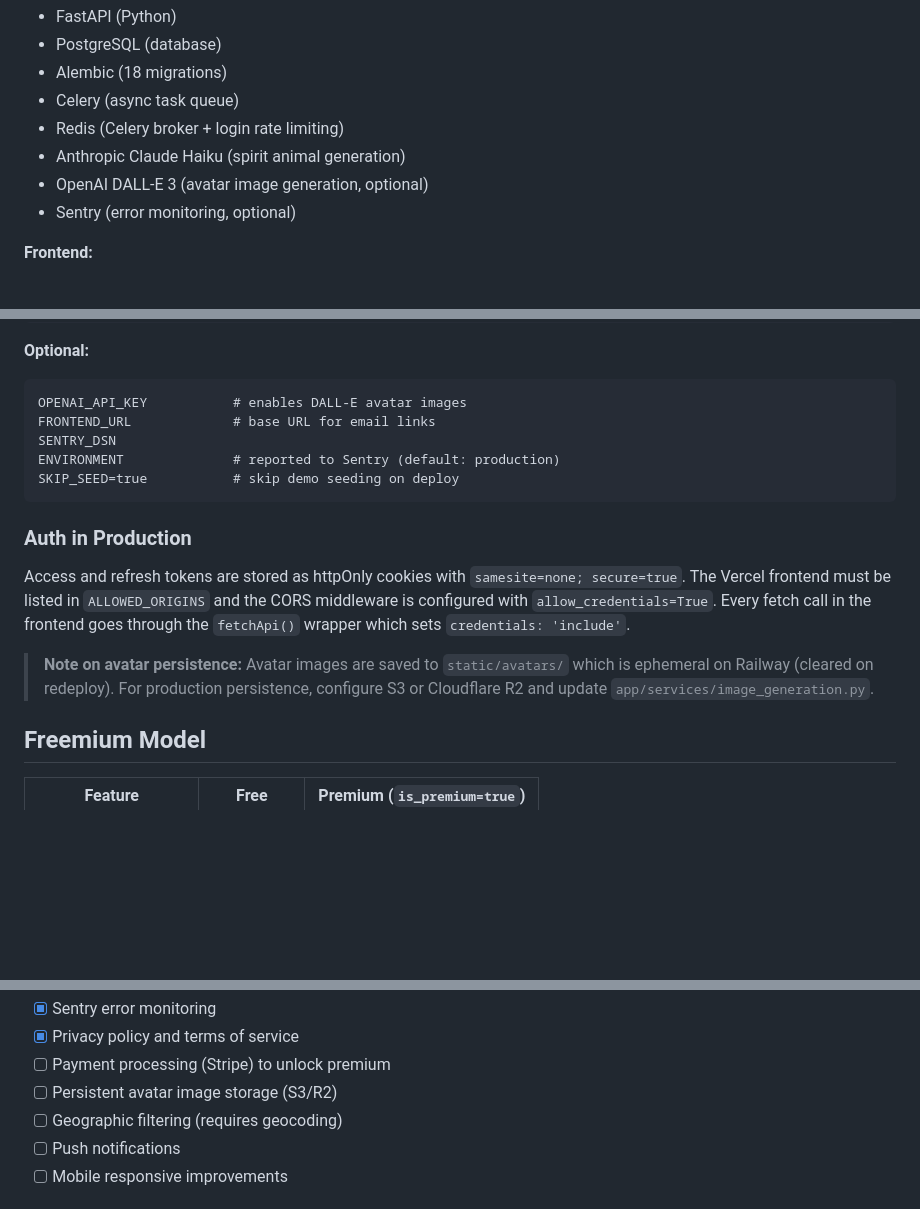
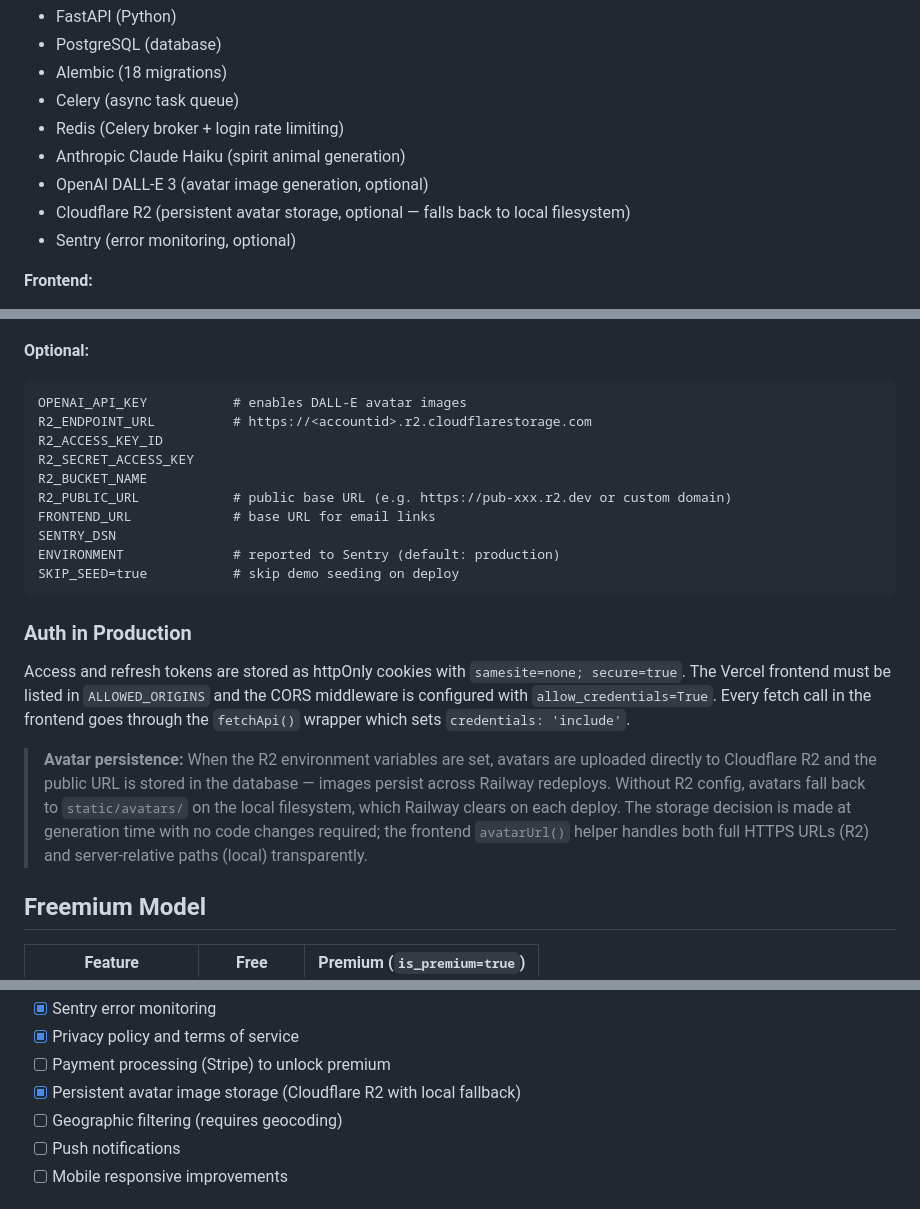
Before and after one commit to magicdevereaux/howl, a Markdown page: README.md, 3 parts joined by grey strips. Drawn GitHub-style; blank space fills up the shorter version.

````diff
--- a/README.md
+++ b/README.md
@@ -50,6 +50,7 @@ AI-powered dating platform. Write a bio, Claude assigns you a spirit animal, DAL
 - Redis (Celery broker + login rate limiting)
 - Anthropic Claude Haiku (spirit animal generation)
 - OpenAI DALL-E 3 (avatar image generation, optional)
+- Cloudflare R2 (persistent avatar storage, optional — falls back to local filesystem)
 - Sentry (error monitoring, optional)
 
 **Frontend:**
@@ -350,6 +351,11 @@ ALLOWED_ORIGINS          # comma-separated Vercel origins
 **Optional:**
 ```
 OPENAI_API_KEY           # enables DALL-E avatar images
+R2_ENDPOINT_URL          # https://<accountid>.r2.cloudflarestorage.com
+R2_ACCESS_KEY_ID
+R2_SECRET_ACCESS_KEY
+R2_BUCKET_NAME
+R2_PUBLIC_URL            # public base URL (e.g. https://pub-xxx.r2.dev or custom domain)
 FRONTEND_URL             # base URL for email links
 SENTRY_DSN
 ENVIRONMENT              # reported to Sentry (default: production)
@@ -360,7 +366,7 @@ SKIP_SEED=true           # skip demo seeding on deploy
 
 Access and refresh tokens are stored as httpOnly cookies with `samesite=none; secure=true`. The Vercel frontend must be listed in `ALLOWED_ORIGINS` and the CORS middleware is configured with `allow_credentials=True`. Every fetch call in the frontend goes through the `fetchApi()` wrapper which sets `credentials: 'include'`.
 
-> **Note on avatar persistence:** Avatar images are saved to `static/avatars/` which is ephemeral on Railway (cleared on redeploy). For production persistence, configure S3 or Cloudflare R2 and update `app/services/image_generation.py`.
+> **Avatar persistence:** When the R2 environment variables are set, avatars are uploaded directly to Cloudflare R2 and the public URL is stored in the database — images persist across Railway redeploys. Without R2 config, avatars fall back to `static/avatars/` on the local filesystem, which Railway clears on each deploy. The storage decision is made at generation time with no code changes required; the frontend `avatarUrl()` helper handles both full HTTPS URLs (R2) and server-relative paths (local) transparently.
 
 ## Freemium Model
 
@@ -395,7 +401,7 @@ Premium is set directly in the database — payment processing is not yet implem
 - [x] Sentry error monitoring
 - [x] Privacy policy and terms of service
 - [ ] Payment processing (Stripe) to unlock premium
-- [ ] Persistent avatar image storage (S3/R2)
+- [x] Persistent avatar image storage (Cloudflare R2 with local fallback)
 - [ ] Geographic filtering (requires geocoding)
 - [ ] Push notifications
 - [ ] Mobile responsive improvements
````
Also changed, not shown: docs/decisions/ADR.md (+34 -0 lines).
